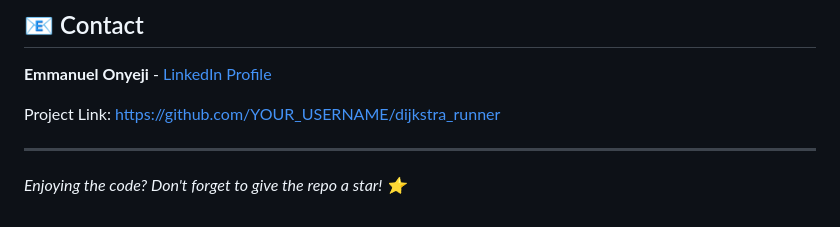
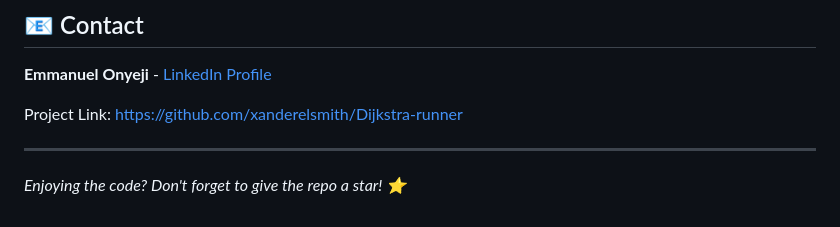
Before and after one commit to xanderelsmith/Dijkstra-runner, a Markdown page: README.md, the part around the change. GitHub-like rendering.

Commit message:
Fix project link in README

```diff
--- a/README.md
+++ b/README.md
@@ -98,7 +98,7 @@ Contributions are what make the open-source community such an amazing place to l
 
 **Emmanuel Onyeji** - [LinkedIn Profile](https://www.linkedin.com/in/emmanuel-onyeji-a09705231/)
 
-Project Link: [https://github.com/YOUR_USERNAME/dijkstra_runner](https://github.com/xanderelsmith/Dijkstra-runner/)
+Project Link: [https://github.com/xanderelsmith/Dijkstra-runner](https://github.com/xanderelsmith/Dijkstra-runner/)
 
 ---
 
```
